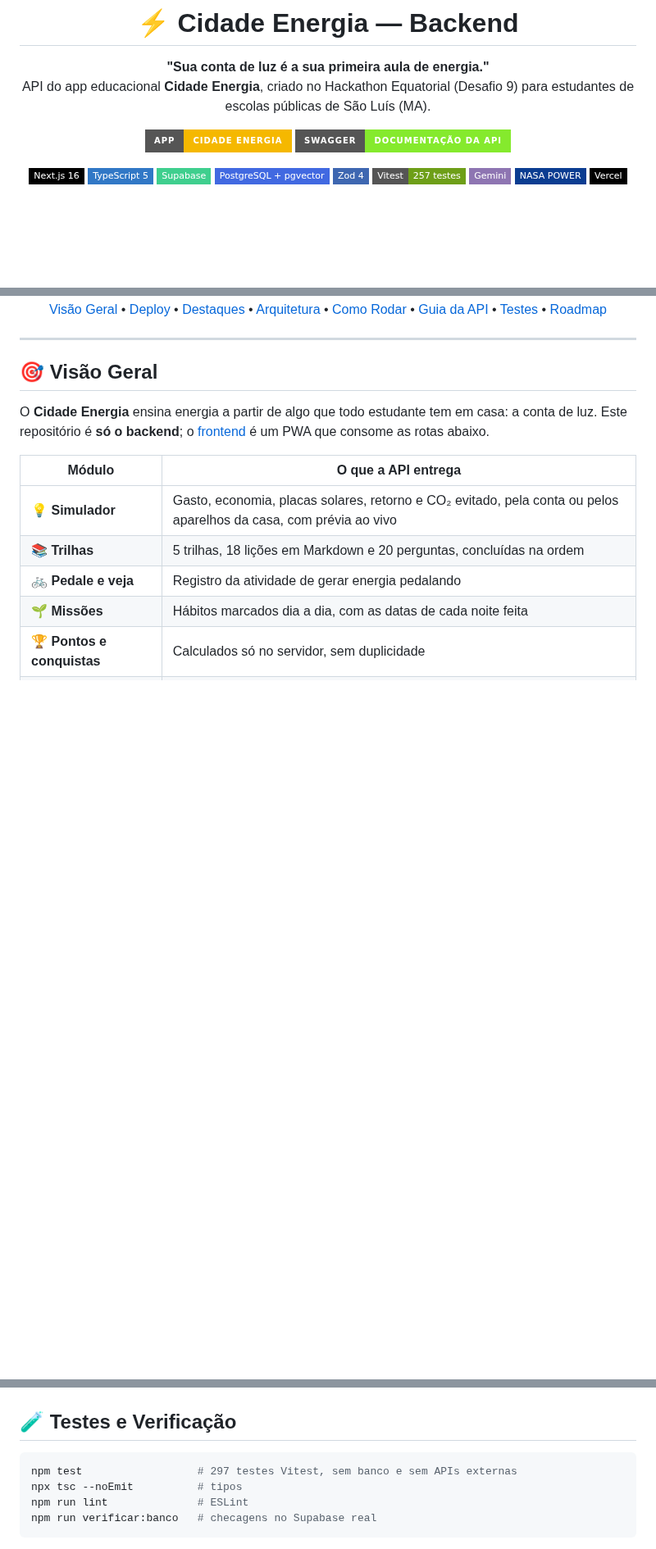
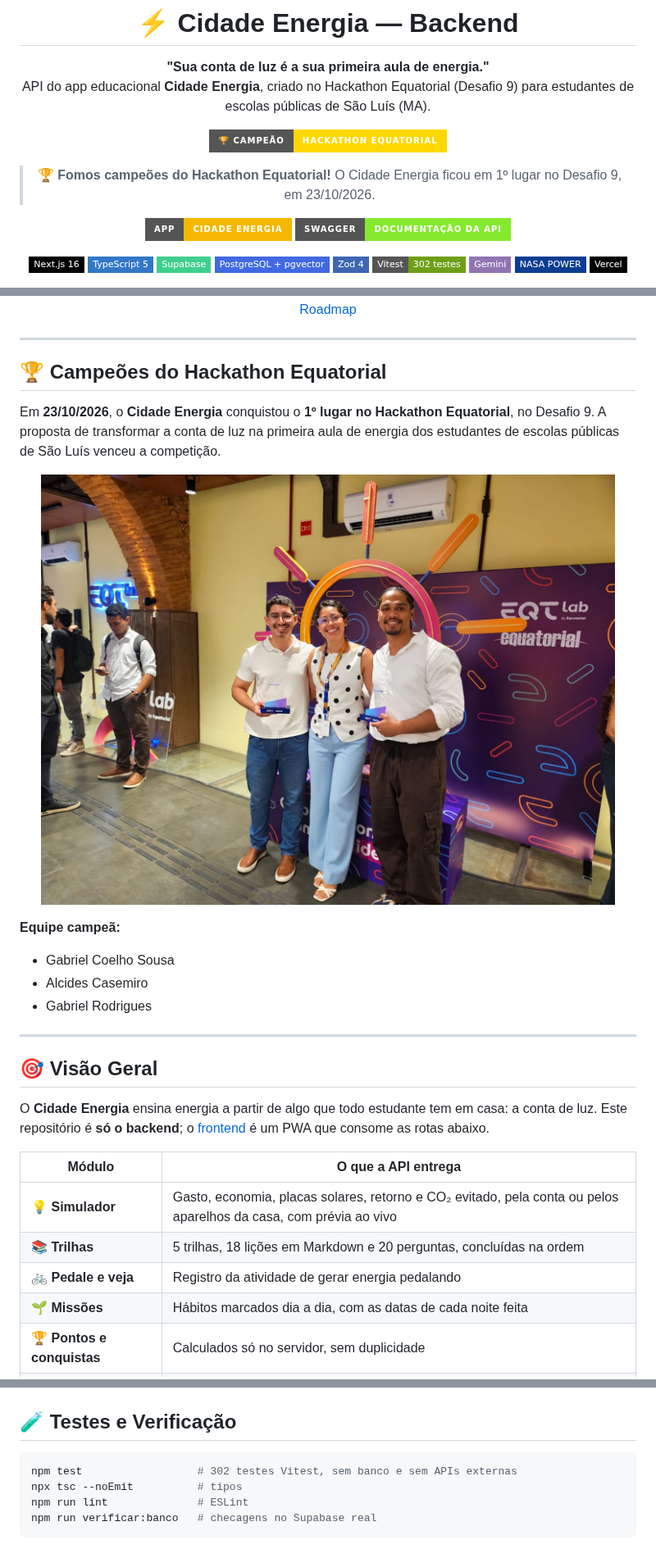
Before and after one commit to Coelho-G-Dev/Cidade-Energia-Back-End, a Markdown page: README.md, 3 parts joined by grey strips. Shown at 82% size. Rendered like a GitHub page; pictures changed too: docs/Foto_Campeõs hacktoon.jpeg (added); badges without logos; blank space fills up the shorter version.

````diff
--- a/README.md
+++ b/README.md
@@ -6,6 +6,12 @@
   <strong>"Sua conta de luz é a sua primeira aula de energia."</strong><br>
   API do app educacional <strong>Cidade Energia</strong>, criado no Hackathon Equatorial (Desafio 9) para estudantes de escolas públicas de São Luís (MA).
 </p>
+
+<p align="center">
+  <img src="https://img.shields.io/badge/🏆_Campeão-Hackathon_Equatorial-FFD700?style=for-the-badge" alt="Campeão do Hackathon Equatorial" />
+</p>
+
+> 🏆 **Fomos campeões do Hackathon Equatorial!** O Cidade Energia ficou em 1º lugar no Desafio 9, em 23/10/2026.
 
 <p align="center">
   <a href="https://cidade-energia.vercel.app" target="_blank">
@@ -22,7 +28,7 @@
   <img src="https://img.shields.io/badge/Supabase-3FCF8E?style=flat-square&logo=supabase&logoColor=white" alt="Supabase" />
   <img src="https://img.shields.io/badge/PostgreSQL_+_pgvector-4169E1?style=flat-square&logo=postgresql&logoColor=white" alt="PostgreSQL" />
   <img src="https://img.shields.io/badge/Zod_4-3E67B1?style=flat-square&logo=zod&logoColor=white" alt="Zod" />
-  <img src="https://img.shields.io/badge/Vitest-257_testes-6E9F18?style=flat-square&logo=vitest&logoColor=white" alt="Vitest" />
+  <img src="https://img.shields.io/badge/Vitest-302_testes-6E9F18?style=flat-square&logo=vitest&logoColor=white" alt="Vitest" />
   <img src="https://img.shields.io/badge/Gemini-8E75B2?style=flat-square&logo=googlegemini&logoColor=white" alt="Gemini" />
   <img src="https://img.shields.io/badge/NASA_POWER-0B3D91?style=flat-square&logo=nasa&logoColor=white" alt="NASA POWER" />
   <img src="https://img.shields.io/badge/Vercel-000000?style=flat-square&logo=vercel&logoColor=white" alt="Vercel" />
@@ -40,6 +47,22 @@
 ---
 
 </div>
+
+## 🏆 Campeões do Hackathon Equatorial
+
+Em **23/10/2026**, o **Cidade Energia** conquistou o **1º lugar no Hackathon Equatorial**, no Desafio 9. A proposta de transformar a conta de luz na primeira aula de energia dos estudantes de escolas públicas de São Luís venceu a competição.
+
+<p align="center">
+  <img src="docs/Foto_Campe%C3%B5s%20hacktoon.jpeg" alt="Equipe Cidade Energia, campeã do Hackathon Equatorial" width="700" />
+</p>
+
+**Equipe campeã:**
+
+- Gabriel Coelho Sousa
+- Alcides Casemiro
+- Gabriel Rodrigues
+
+---
 
 ## 🎯 Visão Geral
 
@@ -550,7 +573,7 @@ Campos que a API não conhece são recusados com `400`. Por exemplo, o front **n
 ## 🧪 Testes e Verificação
 
 ```bash
-npm test                  # 297 testes Vitest, sem banco e sem APIs externas
+npm test                  # 302 testes Vitest, sem banco e sem APIs externas
 npx tsc --noEmit          # tipos
 npm run lint              # ESLint
 npm run verificar:banco   # checagens no Supabase real
````
Also changed, not shown: other parts of README.md (+5 -4 lines), 1 other file.
